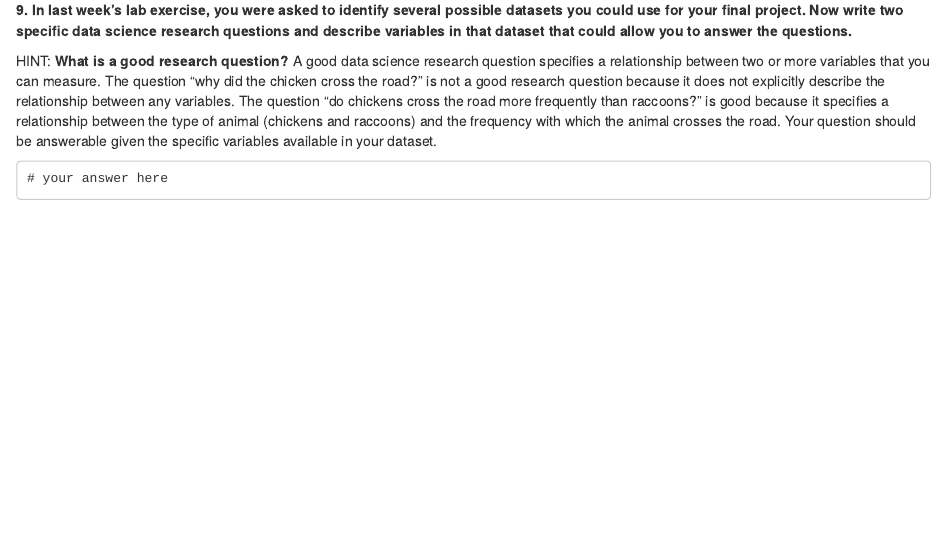
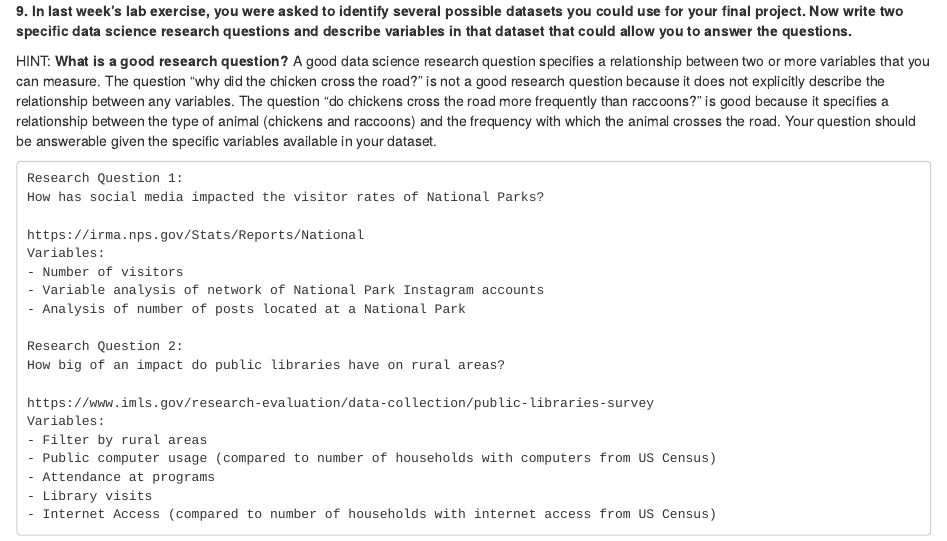
Before and after one commit to emsesc/sociol-367, an R Markdown document (Lab_5.Rmd): the page in a window 1100 px wide, from 8970 px down before the commit and from 8800 px down after it, so that both start at the same text. Rendered offline with R 4.5, knitr and Pandoc, with nearby package versions; some code elsewhere in the file could not run offline.

Commit message:
finish for real

````diff
--- a/Lab_5.Rmd
+++ b/Lab_5.Rmd
@@ -382,5 +380,23 @@ Because there are more US representatives than US senators, the average shortest
 HINT: **What is a good research question?** A good data science research question specifies a relationship between two or more variables that you can measure. The question "why did the chicken cross the road?" is not a good research question because it does not explicitly describe the relationship between any variables. The question "do chickens cross the road more frequently than raccoons?" is good because it specifies a relationship between the type of animal (chickens and raccoons) and the frequency with which the animal crosses the road. Your question should be answerable given the specific variables available in your dataset.
 
 ```
-# your answer here
+Research Question 1:
+How has social media impacted the visitor rates of National Parks?
+
+https://irma.nps.gov/Stats/Reports/National
+Variables:
+- Number of visitors
+- Variable analysis of network of National Park Instagram accounts
+- Analysis of number of posts located at a National Park
+
+Research Question 2:
+How big of an impact do public libraries have on rural areas?
+
+https://www.imls.gov/research-evaluation/data-collection/public-libraries-survey
+Variables:
+- Filter by rural areas
+- Public computer usage (compared to number of households with computers from US Census)
+- Attendance at programs
+- Library visits
+- Internet Access (compared to number of households with internet access from US Census)
 ```
````
Also changed, not shown: Lab_5.html, Lab_5.Rmd (6 more changed lines).
